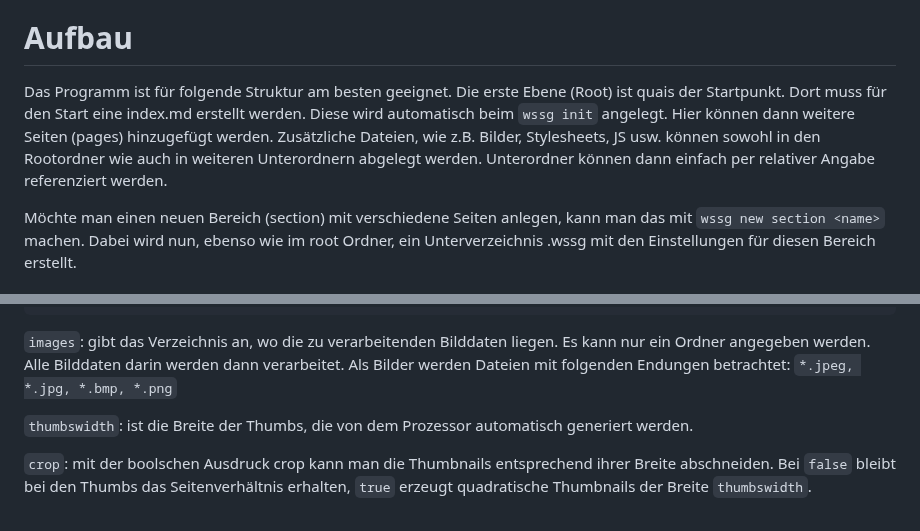
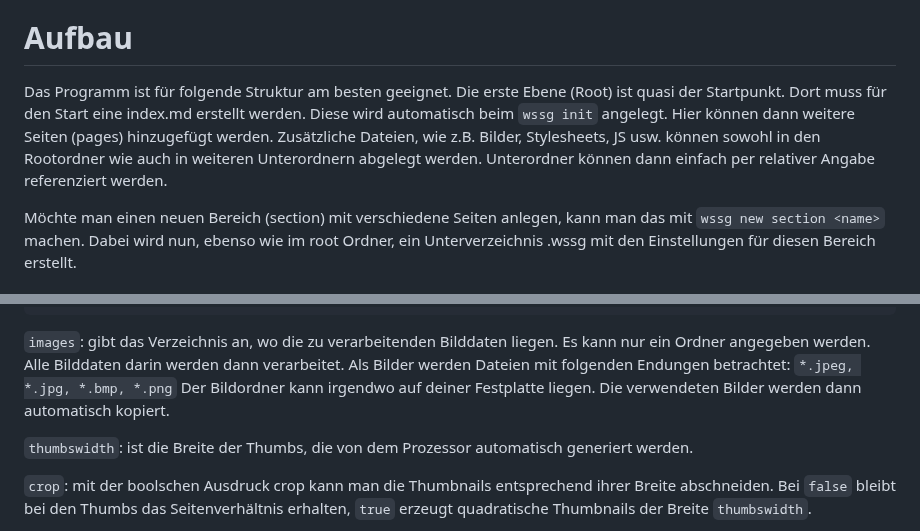
Before and after one commit to willie68/wssg, a Markdown page: README.md, 2 parts joined by grey strips. Drawn GitHub-style.

````diff
--- a/README.md
+++ b/README.md
@@ -55,7 +55,7 @@ Während der Webserver läuft, kannst du nun deine Webseite bearbeiten. Jede Än
 
 # Aufbau
 
-Das Programm ist für folgende Struktur am besten geeignet. Die erste Ebene (Root) ist quais der Startpunkt. Dort muss für den Start eine index.md erstellt werden. Diese wird automatisch beim `wssg init` angelegt. Hier können dann weitere Seiten (pages) hinzugefügt werden. Zusätzliche Dateien, wie z.B. Bilder, Stylesheets, JS usw. können sowohl in den Rootordner wie auch in weiteren Unterordnern abgelegt werden. Unterordner können dann einfach per relativer Angabe referenziert werden.
+Das Programm ist für folgende Struktur am besten geeignet. Die erste Ebene (Root) ist quasi der Startpunkt. Dort muss für den Start eine index.md erstellt werden. Diese wird automatisch beim `wssg init` angelegt. Hier können dann weitere Seiten (pages) hinzugefügt werden. Zusätzliche Dateien, wie z.B. Bilder, Stylesheets, JS usw. können sowohl in den Rootordner wie auch in weiteren Unterordnern abgelegt werden. Unterordner können dann einfach per relativer Angabe referenziert werden.
 
 Möchte man einen neuen Bereich (section) mit verschiedene Seiten anlegen, kann man das mit `wssg new section <name>` machen. Dabei wird nun, ebenso wie im root Ordner, ein Unterverzeichnis .wssg mit den Einstellungen für diesen Bereich erstellt.
 
@@ -183,7 +187,7 @@ listonly: true
 ---
 ```
 
-`images`: gibt das Verzeichnis an, wo die zu verarbeitenden Bilddaten liegen. Es kann nur ein Ordner angegeben werden. Alle Bilddaten darin werden dann verarbeitet. Als Bilder werden Dateien mit folgenden Endungen betrachtet: `*.jpeg, *.jpg, *.bmp, *.png`
+`images`: gibt das Verzeichnis an, wo die zu verarbeitenden Bilddaten liegen. Es kann nur ein Ordner angegeben werden. Alle Bilddaten darin werden dann verarbeitet. Als Bilder werden Dateien mit folgenden Endungen betrachtet: `*.jpeg, *.jpg, *.bmp, *.png` Der Bildordner kann irgendwo auf deiner Festplatte liegen. Die verwendeten Bilder werden dann automatisch kopiert.
 
 `thumbswidth`: ist die Breite der Thumbs, die von dem Prozessor automatisch generiert werden.
 
````
Also changed, not shown: other parts of README.md (+12 -8 lines).
